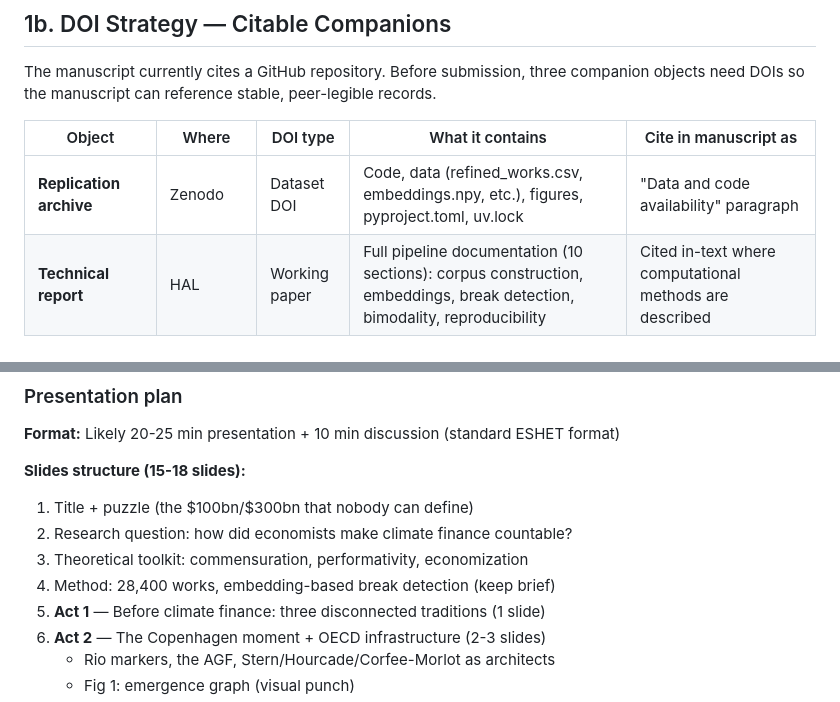
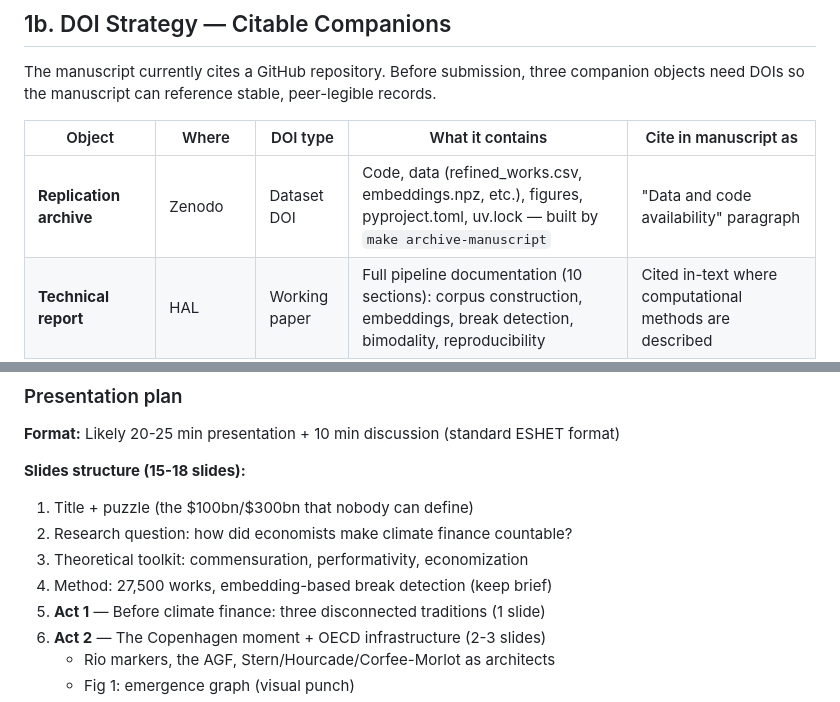
Before and after one commit to MinhHaDuong/Oeconomia-Climate-finance, a Markdown page: docs/submission-plan.md, 2 parts joined by grey strips. GitHub-like rendering.

```diff
--- a/docs/submission-plan.md
+++ b/docs/submission-plan.md
@@ -37,7 +37,7 @@ The manuscript currently cites a GitHub repository. Before submission, three com
 
 | Object | Where | DOI type | What it contains | Cite in manuscript as |
 |--------|-------|----------|------------------|-----------------------|
-| **Replication archive** | Zenodo | Dataset DOI | Code, data (refined_works.csv, embeddings.npy, etc.), figures, pyproject.toml, uv.lock | "Data and code availability" paragraph |
+| **Replication archive** | Zenodo | Dataset DOI | Code, data (refined_works.csv, embeddings.npz, etc.), figures, pyproject.toml, uv.lock — built by `make archive-manuscript` | "Data and code availability" paragraph |
 | **Technical report** | HAL | Working paper | Full pipeline documentation (10 sections): corpus construction, embeddings, break detection, bimodality, reproducibility | Cited in-text where computational methods are described |
 | **Manuscript preprint** (optional) | HAL or SocArXiv | Preprint DOI | The paper itself | Not cited in manuscript, but useful for conference slides and visibility |
 
@@ -257,7 +254,7 @@ Ask them to review for:
 1. Title + puzzle (the $100bn/$300bn that nobody can define)
 2. Research question: how did economists make climate finance countable?
 3. Theoretical toolkit: commensuration, performativity, economization
-4. Method: 28,400 works, embedding-based break detection (keep brief)
+4. Method: 27,500 works, embedding-based break detection (keep brief)
 5. **Act 1** — Before climate finance: three disconnected traditions (1 slide)
 6. **Act 2** — The Copenhagen moment + OECD infrastructure (2-3 slides)
    - Rio markers, the AGF, Stern/Hourcade/Corfee-Morlot as architects
```
Also changed, not shown: other parts of docs/submission-plan.md (+7 -10 lines).
